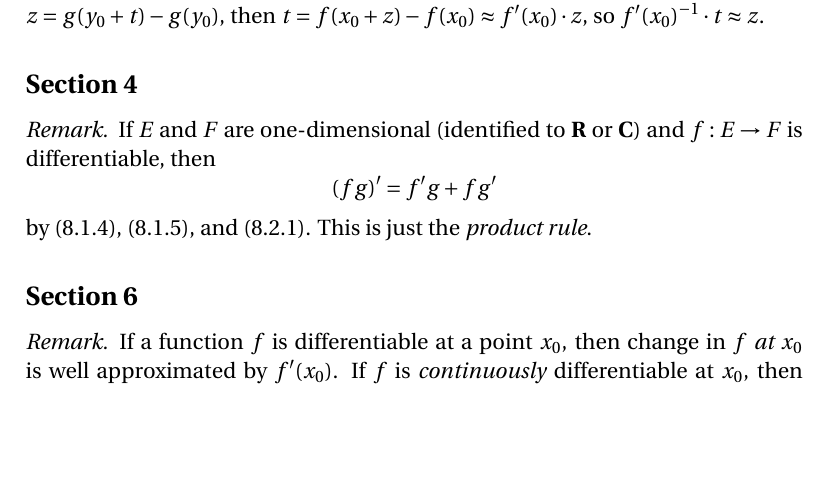
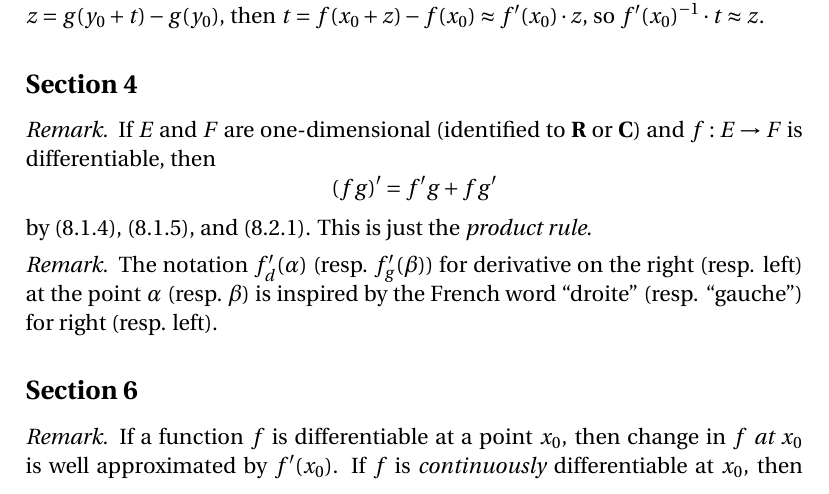
Before and after one commit to blargoner/math-analysis-dieudonne, a LaTeX problem sheet (exercises.tex): part of page 7 of 14, cut so that both start at the same text, the shorter picture padded with empty space. Compiled offline with pdfLaTeX.

Commit message:
chapter 8, section 4

```diff
--- a/exercises.tex
+++ b/exercises.tex
@@ -257,6 +257,10 @@ If \(E\)~and~\(F\) are one-dimensional (identified to \(\R\)~or~\(\C\)) and \(f:
 by (8.1.4), (8.1.5), and~(8.2.1). This is just the \emph{product rule}.
 \end{rmk}
 
+\begin{rmk}
+The notation~\(f'_d(\alpha)\) (resp.~\(f'_g(\beta)\)) for derivative on the right (resp. left) at the point~\(\alpha\) (resp.~\(\beta\)) is inspired by the French word ``droite'' (resp. ``gauche'') for right (resp. left).
+\end{rmk}
+
 \subsection*{Section~6}
 \begin{rmk}
 If a function~\(f\) is differentiable at a point~\(x_0\), then change in~\(f\) \emph{at~\(x_0\)} is well approximated by~\(f'(x_0)\). If \(f\)~is \emph{continuously} differentiable at~\(x_0\), then change in~\(f\) \emph{between any two points sufficiently close to~\(x_0\)} is well approximated by~\(f'(x_0)\), by (8.6.2).\footnote{See also Problem~3.}
```
